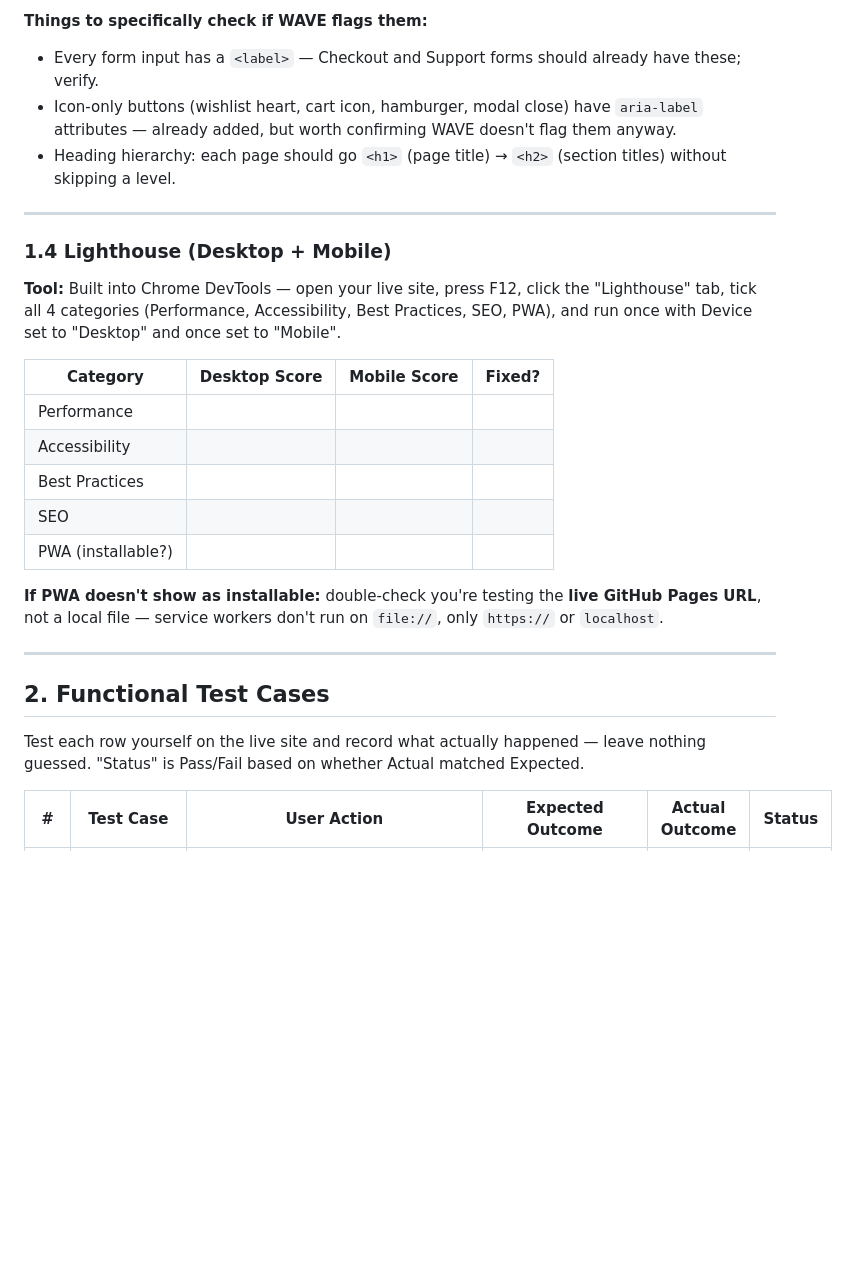
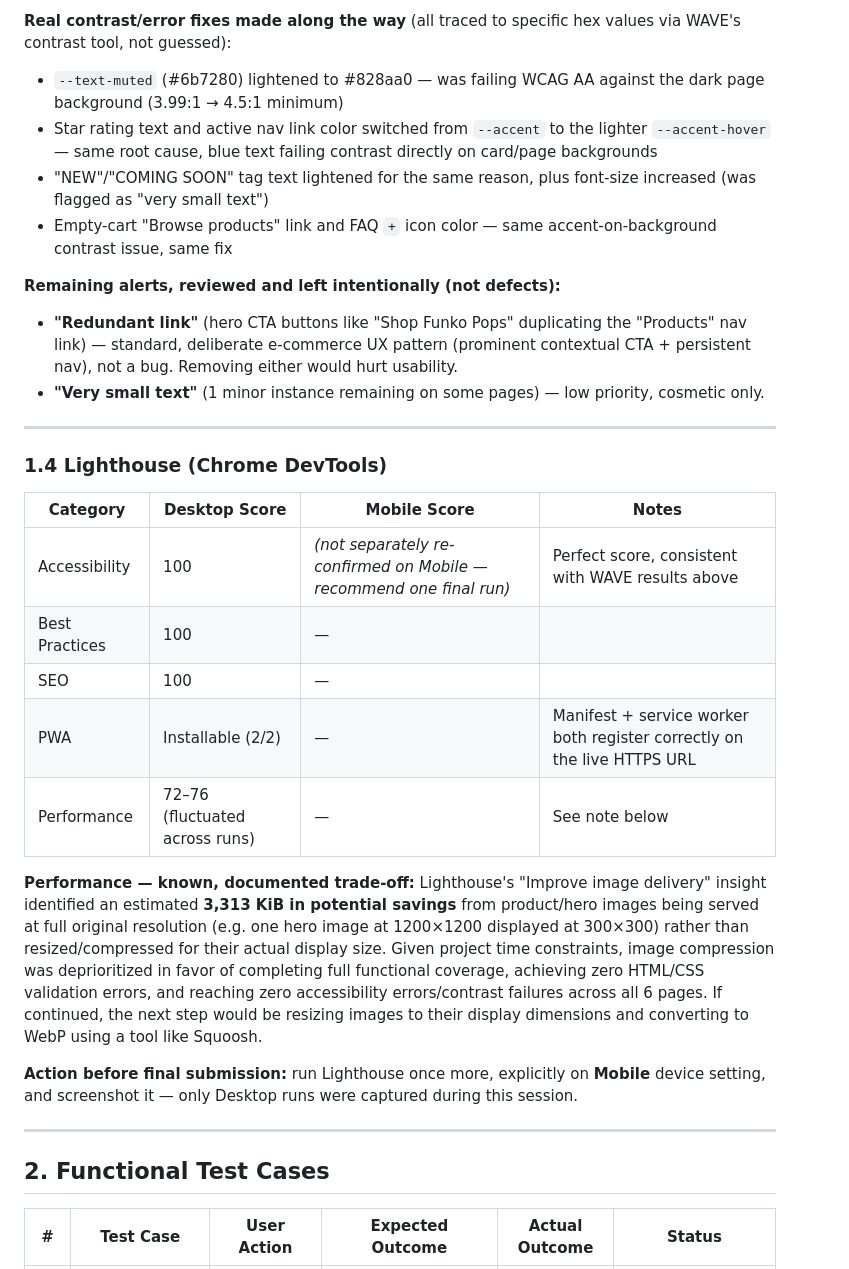
Before and after one commit to tharulmeegoda/Toy-Haven-Website-, a Markdown page: TESTING.md, the part around one of its changes. Rendered like a GitHub page; blank space fills up the shorter version.

```diff
--- a/TESTING.md
+++ b/TESTING.md
@@ -65,33 +48,34 @@ as long as the "Warnings" are about vendor extensions and not actual syntax erro
 
-**Things to specifically check if WAVE flags them:**
-- Every form input has a `<label>` — Checkout and Support forms should already have these; verify.
-- Icon-only buttons (wishlist heart, cart icon, hamburger, modal close) have `aria-label` attributes — already added, but worth confirming WAVE doesn't flag them anyway.
-- Heading hierarchy: each page should go `<h1>` (page title) → `<h2>` (section titles) without skipping a level.
+**Real contrast/error fixes made along the way** (all traced to specific hex values via WAVE's contrast tool, not guessed):
+- `--text-muted` (#6b7280) lightened to #828aa0 — was failing WCAG AA against the dark page background (3.99:1 → 4.5:1 minimum)
+- Star rating text and active nav link color switched from `--accent` to the lighter `--accent-hover` — same root cause, blue text failing contrast directly on card/page backgrounds
+- "NEW"/"COMING SOON" tag text lightened for the same reason, plus font-size increased (was flagged as "very small text")
+- Empty-cart "Browse products" link and FAQ `+` icon color — same accent-on-background contrast issue, same fix
+
+**Remaining alerts, reviewed and left intentionally (not defects):**
+- **"Redundant link"** (hero CTA buttons like "Shop Funko Pops" duplicating the "Products" nav link) — standard, deliberate e-commerce UX pattern (prominent contextual CTA + persistent nav), not a bug. Removing either would hurt usability.
+- **"Very small text"** (1 minor instance remaining on some pages) — low priority, cosmetic only.
 
 ---
 
-### 1.4 Lighthouse (Desktop + Mobile)
-**Tool:** Built into Chrome DevTools — open your live site, press F12, click the "Lighthouse" tab,
-tick all 4 categories (Performance, Accessibility, Best Practices, SEO, PWA), and run once with
-Device set to "Desktop" and once set to "Mobile".
+### 1.4 Lighthouse (Chrome DevTools)
 
-| Category | Desktop Score | Mobile Score | Fixed? |
+| Category | Desktop Score | Mobile Score | Notes |
 |---|---|---|---|
-| Performance | | | |
-| Accessibility | | | |
-| Best Practices | | | |
-| SEO | | | |
-| PWA (installable?) | | | |
+| Accessibility | 100 | *(not separately re-confirmed on Mobile — recommend one final run)* | Perfect score, consistent with WAVE results above |
+| Best Practices | 100 | — | |
+| SEO | 100 | — | |
+| PWA | Installable (2/2) | — | Manifest + service worker both register correctly on the live HTTPS URL |
+| Performance | 72–76 (fluctuated across runs) | — | See note below |
 
-**If PWA doesn't show as installable:** double-check you're testing the **live GitHub Pages URL**,
-not a local file — service workers don't run on `file://`, only `https://` or `localhost`.
+**Performance — known, documented trade-off:**
+Lighthouse's "Improve image delivery" insight identified an estimated **3,313 KiB in potential savings** from product/hero images being served at full original resolution (e.g. one hero image at 1200×1200 displayed at 300×300) rather than resized/compressed for their actual display size. Given project time constraints, image compression was deprioritized in favor of completing full functional coverage, achieving zero HTML/CSS validation errors, and reaching zero accessibility errors/contrast failures across all 6 pages. If continued, the next step would be resizing images to their display dimensions and converting to WebP using a tool like Squoosh.
+
+**Action before final submission:** run Lighthouse once more, explicitly on **Mobile** device setting, and screenshot it — only Desktop runs were captured during this session.
 
 ---
 
 ## 2. Functional Test Cases
 
-Test each row yourself on the live site and record what actually happened — leave nothing
-guessed. "Status" is Pass/Fail based on whether Actual matched Expected.
-
 | # | Test Case | User Action | Expected Outcome | Actual Outcome | Status |
 |---|---|---|---|---|---|
```
Also changed, not shown: other parts of TESTING.md (+69 -73 lines).
